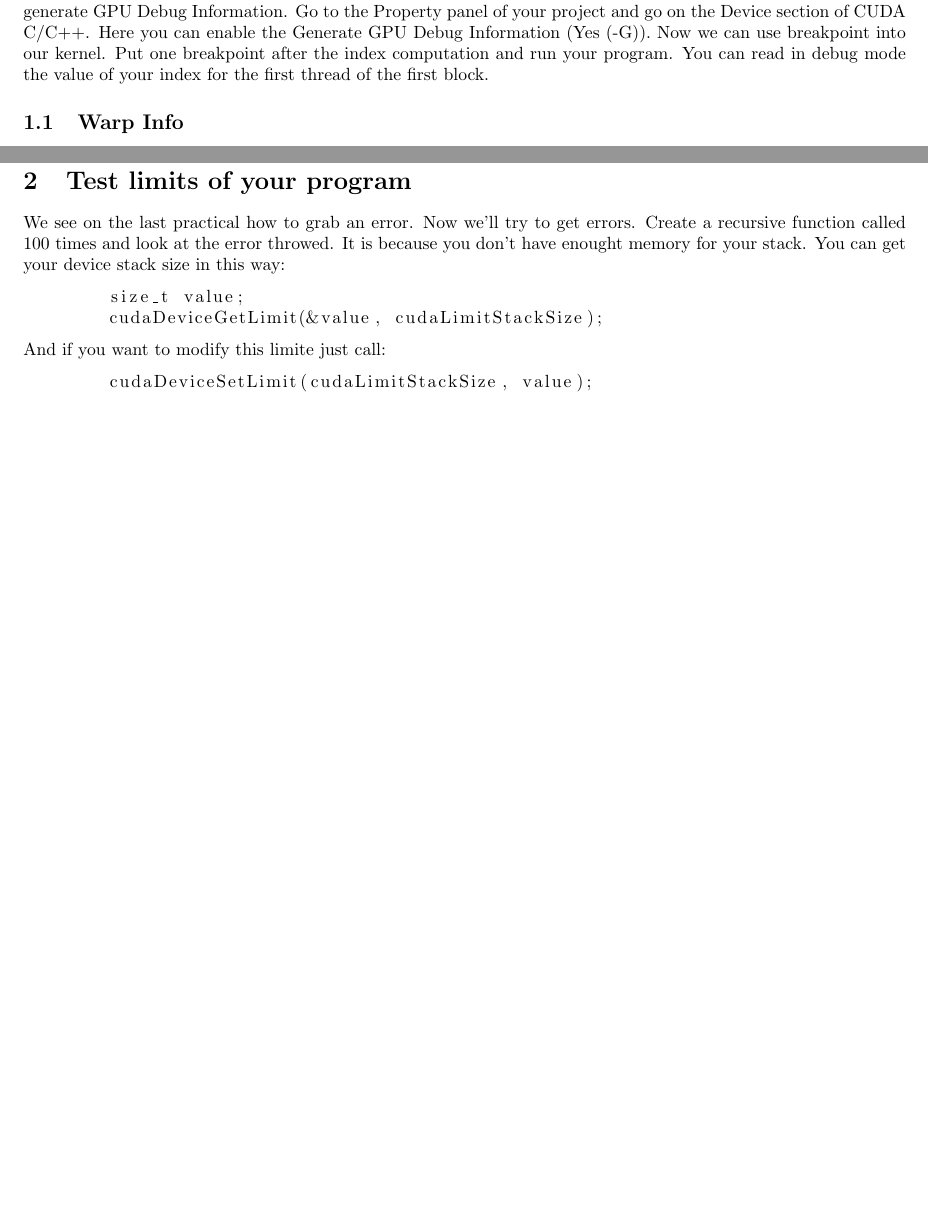
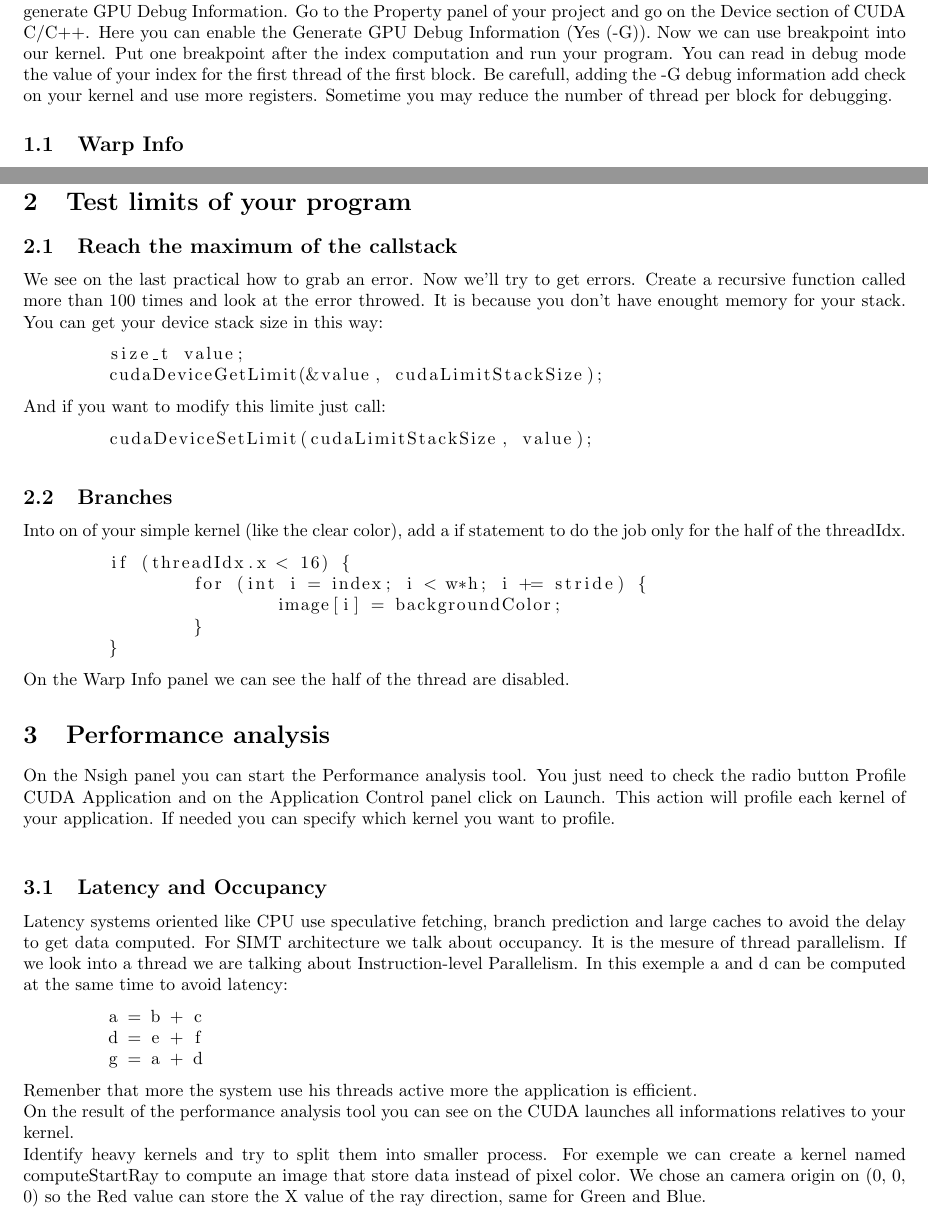
Before and after one commit to robinfaurypro/cuda_lessons, a LaTeX paper (05_practicle/05_practicle.tex): two parts of pages 1 and 4 of 4, joined at a grey line, cut so that both start at the same text, the shorter picture padded with empty space. Compiled offline with pdfLaTeX.

Commit message:
Correct the practical 5

```diff
--- a/05_practicle/05_practicle.tex
+++ b/05_practicle/05_practicle.tex
@@ -25,7 +25,7 @@
 \end{abstract}
 
 \section{Nsight}
-Nsight is a development environement for CUDA. This tool is integrated into Visual Studio. When you run you program through Nsight you can reach breakpoint into your kernel. Frist you need to specify your application to generate GPU Debug Information. Go to the Property panel of your project and go on the Device section of CUDA C/C++. Here you can enable the Generate GPU Debug Information (Yes (-G)). Now we can use breakpoint into our kernel. Put one breakpoint after the index computation and run your program. You can read in debug mode the value of your index for the first thread of the first block.
+Nsight is a development environement for CUDA. This tool is integrated into Visual Studio. When you run you program through Nsight you can reach breakpoint into your kernel. Frist you need to specify your application to generate GPU Debug Information. Go to the Property panel of your project and go on the Device section of CUDA C/C++. Here you can enable the Generate GPU Debug Information (Yes (-G)). Now we can use breakpoint into our kernel. Put one breakpoint after the index computation and run your program. You can read in debug mode the value of your index for the first thread of the first block. Be carefull, adding the -G debug information add check on your kernel and use more registers. Sometime you may reduce the number of thread per block for debugging.
 \subsection{Warp Info}
 Most of the time debug only the first thread solve problem because we use SIMD architecture. However, if there is a branch in the kernel you may want to debug another thread. On the Nsight panel, open Windows/Warp Info.
 
@@ -64,7 +64,8 @@ Sometime you may need to see the disassembly code for debugging (Right clic on y
 
 \newpage
 \section{Test limits of your program}
-We see on the last practical how to grab an error. Now we'll try to get errors. Create a recursive function called 100 times and look at the error throwed. It is because you don't have enought memory for your stack. You can get your device stack size in this way:
+\subsection{Reach the maximum of the callstack}
+We see on the last practical how to grab an error. Now we'll try to get errors. Create a recursive function called more than 100 times and look at the error throwed. It is because you don't have enought memory for your stack. You can get your device stack size in this way:
 \begin{lstlisting}
 	size_t value;
 	cudaDeviceGetLimit(&value, cudaLimitStackSize);
@@ -74,4 +75,28 @@ And if you want to modify this limite just call:
 	cudaDeviceSetLimit(cudaLimitStackSize, value);
 \end{lstlisting}
 
+\subsection{Branches}
+Into on of your simple kernel (like the clear color), add a if statement to do the job only for the half of the threadIdx.
+\begin{lstlisting}
+	if (threadIdx.x < 16) {
+		for (int i = index; i < w*h; i += stride) {
+			image[i] = backgroundColor;
+		}
+	}
+\end{lstlisting}
+On the Warp Info panel we can see the half of the thread are disabled.
+
+\section{Performance analysis}
+On the Nsigh panel you can start the Performance analysis tool. You just need to check the radio button Profile CUDA Application and on the Application Control panel click on Launch. This action will profile each kernel of your application. If needed you can specify which kernel you want to profile.\\
+\subsection{Latency and Occupancy}
+Latency systems oriented like CPU use speculative fetching, branch prediction and large caches to avoid the delay to get data computed. For SIMT architecture we talk about  occupancy. It is the mesure of thread parallelism. If we look into a thread we are talking about Instruction-level Parallelism. In this exemple a and d can be computed at the same time to avoid latency:
+\begin{lstlisting}
+	a = b + c
+	d = e + f
+	g = a + d
+\end{lstlisting}
+Remenber that more the system use his threads active more the application is efficient.\\
+On the result of the performance analysis tool you can see on the CUDA launches all informations relatives to your kernel.\\
+Identify heavy kernels and try to split them into smaller process. For exemple we can create a kernel named computeStartRay to compute an image that store data instead of pixel color. We chose an camera origin on (0, 0, 0) so the Red value can store the X value of the ray direction, same for Green and Blue.
+
 \end{document}
```
Also changed, not shown: 04_practicle/04_practicle.tex (+14 -5 lines), 04_practicle/04_practicle.pdf, 05_practicle/05_practicle.pdf.
